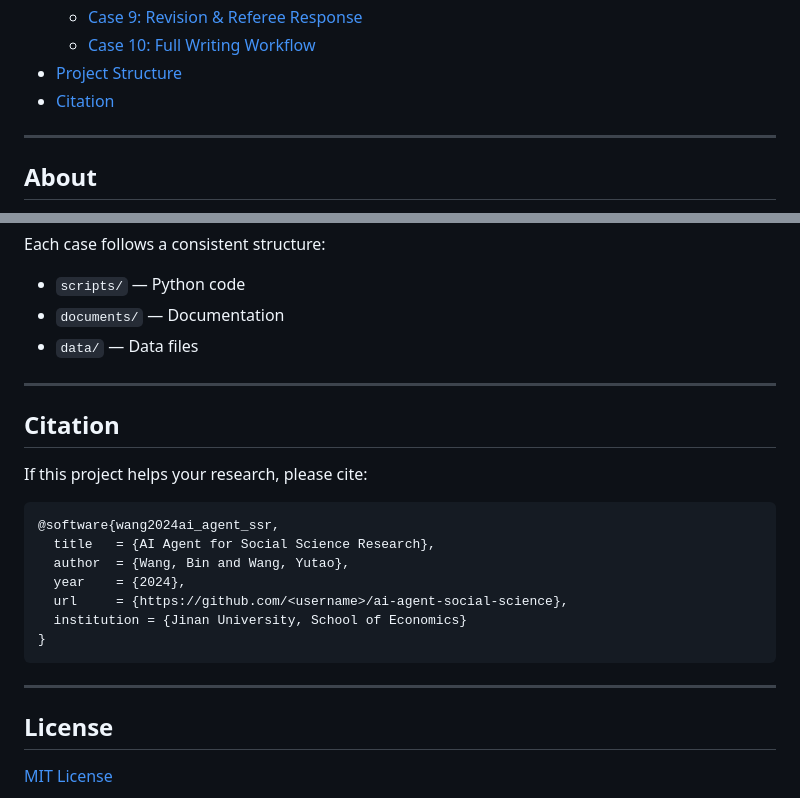
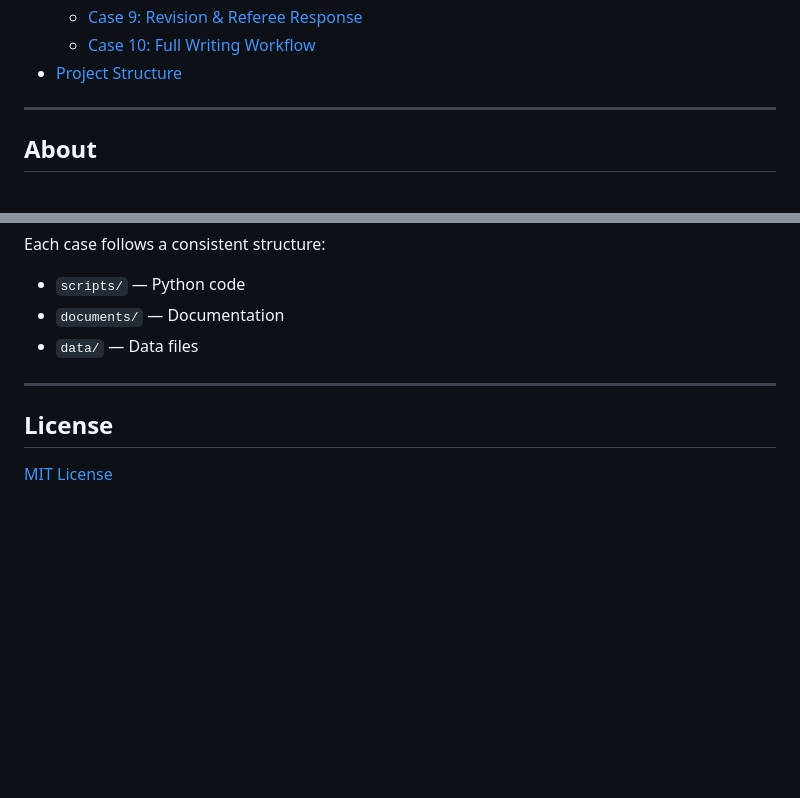
Before and after one commit to YutaoWang03/ai-agent-social-science, a Markdown page: README_en.md, 2 parts joined by grey strips. Rendered like a GitHub page; blank space fills up the shorter version.

Commit message:
remove citation/BibTeX section from both READMEs
Co-Authored-By: Claude Opus 4.7 <noreply@anthropic.com>

````diff
--- a/README_en.md
+++ b/README_en.md
@@ -48,7 +48,6 @@ Copyright 2024 School of Economics, Jinan University. Bin Wang, Yutao Wang. All
   - [Case 9: Revision & Referee Response](#case-9-revision--referee-response)
   - [Case 10: Full Writing Workflow](#case-10-full-writing-workflow)
 - [Project Structure](#project-structure)
-- [Citation](#citation)
 
 ---
 
@@ -256,22 +255,6 @@ Each case follows a consistent structure:
 
 ---
 
-## Citation
-
-If this project helps your research, please cite:
-
-```bibtex
-@software{wang2024ai_agent_ssr,
-  title   = {AI Agent for Social Science Research},
-  author  = {Wang, Bin and Wang, Yutao},
-  year    = {2024},
-  url     = {https://github.com/<username>/ai-agent-social-science},
-  institution = {Jinan University, School of Economics}
-}
-```
-
----
-
 ## License
 
 [MIT License](./LICENSE)
````
Also changed, not shown: README.md (+1 -18 lines).
